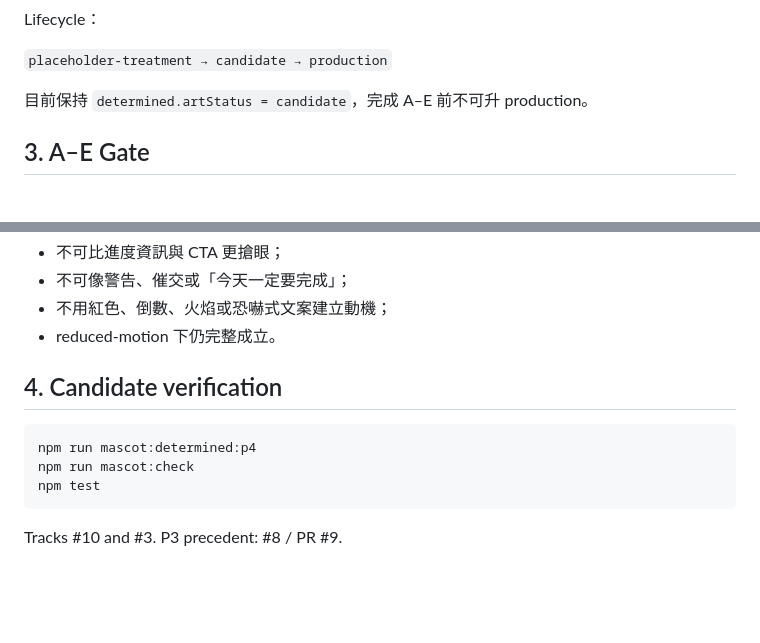
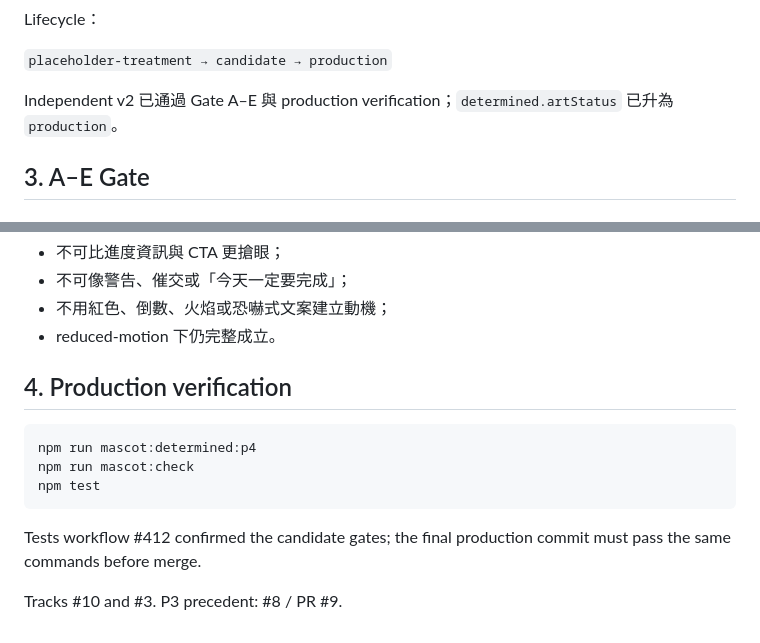
Before and after one commit to cheukwing129/DSEClassicalChinese, a Markdown page: docs/mascot-determined-p4-handoff.md, 2 parts joined by grey strips. GitHub-like rendering; blank space fills up the shorter version.

Commit message:
docs: record determined P4 production promotion

````diff
--- a/docs/mascot-determined-p4-handoff.md
+++ b/docs/mascot-determined-p4-handoff.md
@@ -38,7 +38,7 @@ Lifecycle：
 
 `placeholder-treatment → candidate → production`
 
-目前保持 `determined.artStatus = candidate`，完成 A–E 前不可升 production。
+Independent v2 已通過 Gate A–E 與 production verification；`determined.artStatus` 已升為 `production`。
 
 ## 3. A–E Gate
 
@@ -79,7 +79,7 @@ Lifecycle：
 - 不用紅色、倒數、火焰或恐嚇式文案建立動機；
 - reduced-motion 下仍完整成立。
 
-## 4. Candidate verification
+## 4. Production verification
 
 ```bash
 npm run mascot:determined:p4
@@ -87,4 +87,6 @@ npm run mascot:check
 npm test
 ```
 
+Tests workflow #412 confirmed the candidate gates; the final production commit must pass the same commands before merge.
+
 Tracks #10 and #3. P3 precedent: #8 / PR #9.
````
